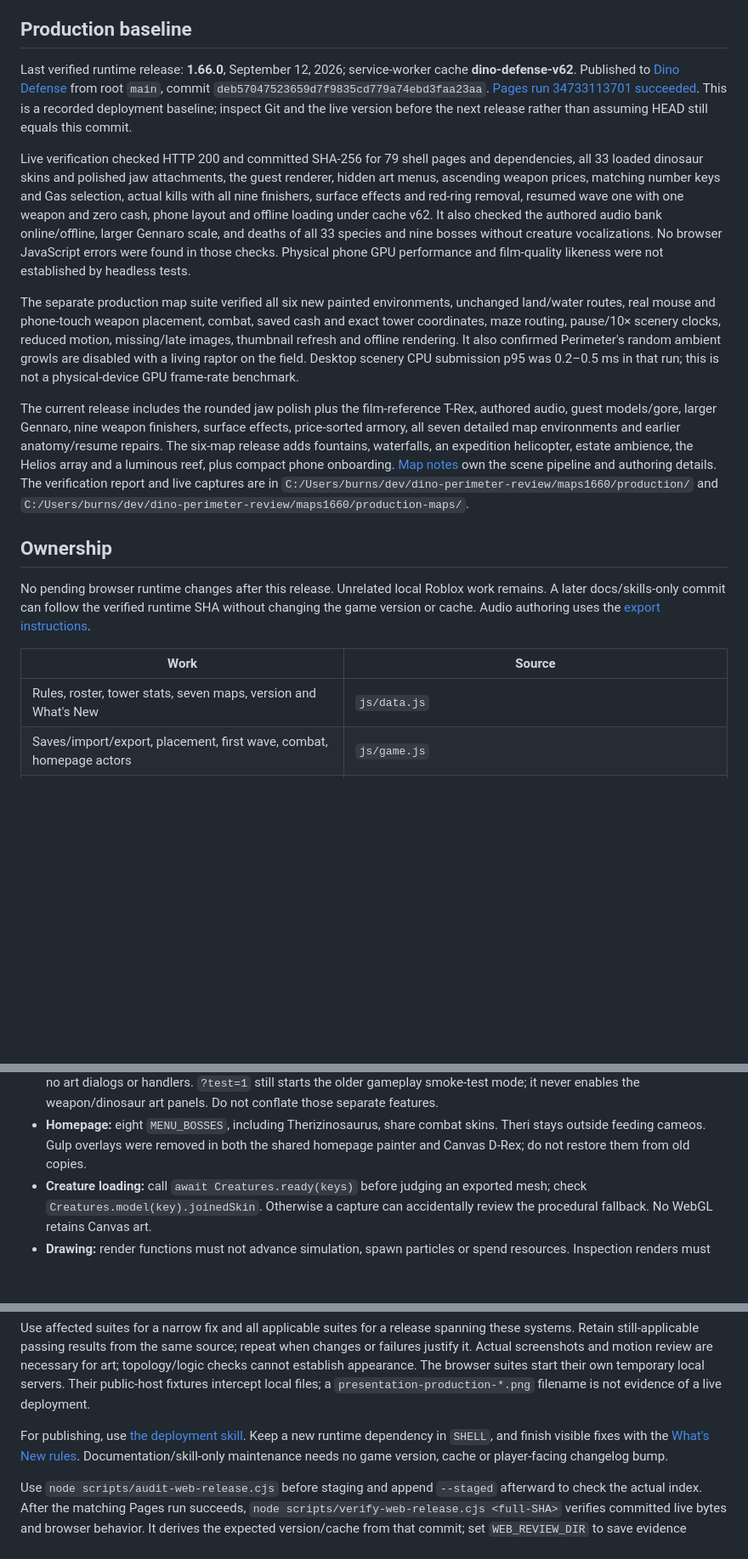
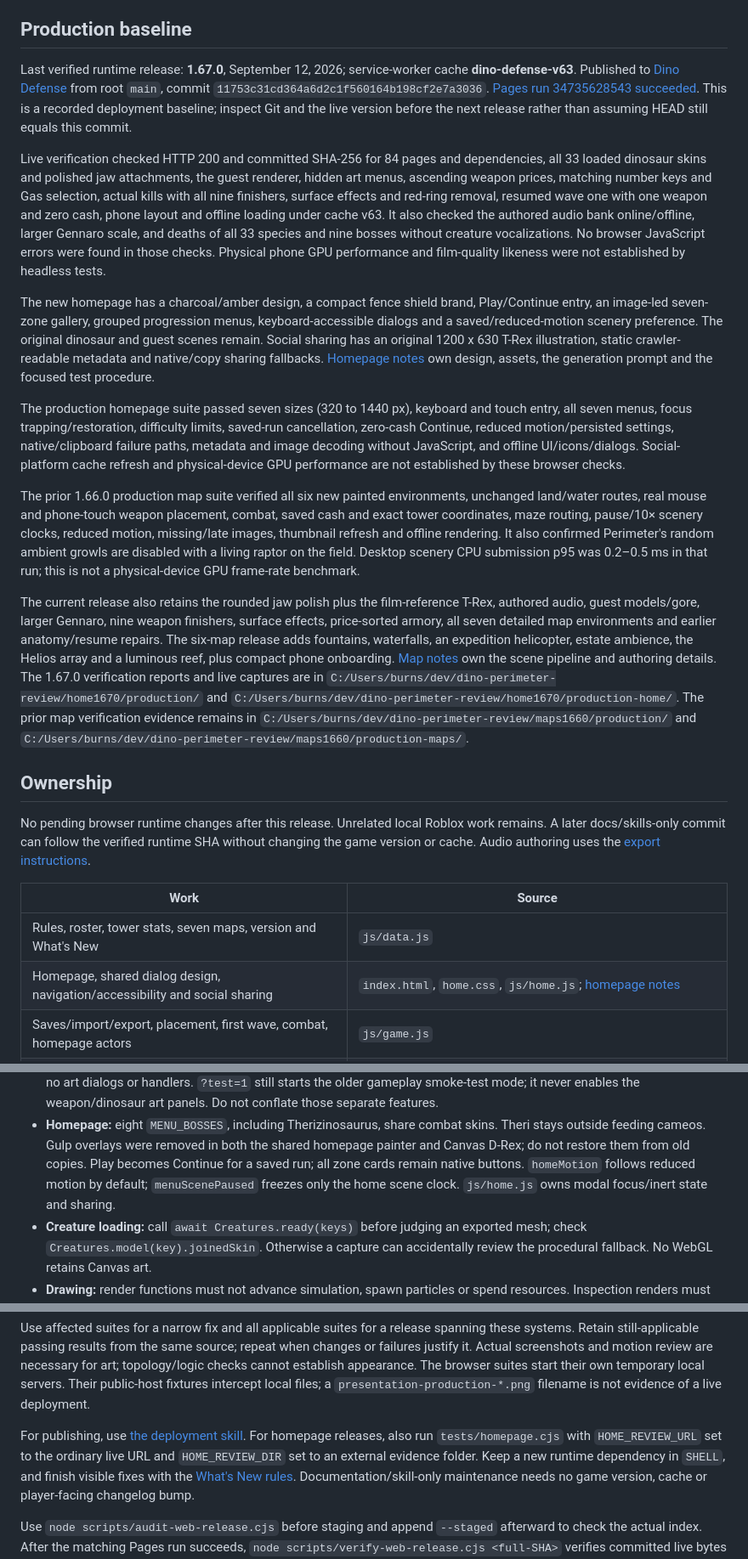
Before and after one commit to vibecodingmatt/dino-defense, a Markdown page: docs/WEB_ORIENTATION.md, 3 parts joined by grey strips. Shown at 85% size. Drawn GitHub-style; blank space fills up the shorter version.

Commit message:
Record verified homepage and social sharing release

```diff
--- a/docs/WEB_ORIENTATION.md
+++ b/docs/WEB_ORIENTATION.md
@@ -6,25 +6,40 @@ separate maintained products. This is the browser handoff. Roblox starts at
 
 ## Production baseline
 
-Last verified runtime release: **1.66.0**, September 12, 2026; service-worker cache
-**dino-defense-v62**. Published to [Dino Defense](https://vibecodingmatt.github.io/dino-defense/)
-from root `main`, commit `deb57047523659d7f9835cd779a74ebd3faa23aa`.
-[Pages run 34733113701 succeeded](https://github.com/vibecodingmatt/dino-defense/actions/runs/34733113701).
+Last verified runtime release: **1.67.0**, September 12, 2026; service-worker cache
+**dino-defense-v63**. Published to [Dino Defense](https://vibecodingmatt.github.io/dino-defense/)
+from root `main`, commit `11753c31cd364a6d2c1f560164b198cf2e7a3036`.
+[Pages run 34735628543 succeeded](https://github.com/vibecodingmatt/dino-defense/actions/runs/34735628543).
 This is a recorded deployment baseline; inspect Git and the live version before
 the next release rather than assuming HEAD still equals this commit.
 
-Live verification checked HTTP 200 and committed SHA-256 for 79 shell pages and
+Live verification checked HTTP 200 and committed SHA-256 for 84 pages and
 dependencies, all 33 loaded dinosaur skins and polished jaw attachments,
 the guest renderer, hidden art menus,
 ascending weapon prices, matching number keys and Gas selection, actual kills
 with all nine finishers, surface effects and red-ring removal, resumed wave one
-with one weapon and zero cash, phone layout and offline loading under cache v62.
+with one weapon and zero cash, phone layout and offline loading under cache v63.
 It also checked the authored audio bank online/offline, larger Gennaro scale,
 and deaths of all 33 species and nine bosses without creature vocalizations.
 No browser JavaScript errors were found in those checks. Physical phone GPU
 performance and film-quality likeness were not established by headless tests.
 
-The separate production map suite verified all six new painted environments,
+The new homepage has a charcoal/amber design, a compact fence shield brand,
+Play/Continue entry, an image-led seven-zone gallery, grouped progression menus,
+keyboard-accessible dialogs and a saved/reduced-motion scenery preference.
+The original dinosaur and guest scenes remain. Social sharing has an original
+1200 x 630 T-Rex illustration, static crawler-readable metadata and native/copy
+sharing fallbacks. [Homepage notes](WEB_HOME_REVIEW.md) own design, assets,
+the generation prompt and the focused test procedure.
+
+The production homepage suite passed seven sizes (320 to 1440 px), keyboard
+and touch entry, all seven menus, focus trapping/restoration, difficulty limits,
+saved-run cancellation, zero-cash Continue, reduced motion/persisted settings,
+native/clipboard failure paths, metadata and image decoding without JavaScript,
+and offline UI/icons/dialogs. Social-platform cache refresh and physical-device
+GPU performance are not established by these browser checks.
+
+The prior 1.66.0 production map suite verified all six new painted environments,
 unchanged land/water routes, real mouse and phone-touch weapon placement, combat,
 saved cash and exact tower coordinates, maze routing, pause/10× scenery clocks,
 reduced motion, missing/late images, thumbnail refresh and offline rendering.
@@ -32,14 +47,17 @@ It also confirmed Perimeter's random ambient growls are disabled with a living
 raptor on the field. Desktop scenery CPU submission p95 was 0.2–0.5 ms in that
 run; this is not a physical-device GPU frame-rate benchmark.
 
-The current release includes the rounded jaw polish plus the film-reference
+The current release also retains the rounded jaw polish plus the film-reference
 T-Rex, authored audio, guest models/gore, larger Gennaro, nine weapon finishers,
 surface effects, price-sorted armory, all seven detailed map environments and
 earlier anatomy/resume repairs. The six-map release adds fountains, waterfalls,
 an expedition helicopter, estate ambience, the Helios array and a luminous reef,
 plus compact phone onboarding. [Map notes](../assets/maps/README.md) own the
 scene pipeline and authoring details.
-The verification report and live captures are in
+The 1.67.0 verification reports and live captures are in
+`C:/Users/burns/dev/dino-perimeter-review/home1670/production/` and
+`C:/Users/burns/dev/dino-perimeter-review/home1670/production-home/`.
+The prior map verification evidence remains in
 `C:/Users/burns/dev/dino-perimeter-review/maps1660/production/` and
 `C:/Users/burns/dev/dino-perimeter-review/maps1660/production-maps/`.
 
@@ -53,6 +71,7 @@ Audio authoring uses the [export instructions](../art/browser-audio/README.md).
 | Work | Source |
 |---|---|
 | Rules, roster, tower stats, seven maps, version and What's New | `js/data.js` |
+| Homepage, shared dialog design, navigation/accessibility and social sharing | `index.html`, `home.css`, `js/home.js`; [homepage notes](WEB_HOME_REVIEW.md) |
 | Saves/import/export, placement, first wave, combat, homepage actors | `js/game.js` |
 | Shared 3D tourists, guest costumes, articulated poses and bounded sprite cache | `js/tourists.js`; look factories in `js/looks.js` |
 | Tourist bite sprays, debris, ground stains and independent effect clocks | `js/tourist-fx.js`; scene integration in `js/game.js` |
@@ -92,6 +111,9 @@ Check whether an old preview is still running; tests start their own servers.
 - **Homepage:** eight `MENU_BOSSES`, including Therizinosaurus, share combat skins.
   Theri stays outside feeding cameos. Gulp overlays were removed in both the
   shared homepage painter and Canvas D-Rex; do not restore them from old copies.
+  Play becomes Continue for a saved run; all zone cards remain native buttons.
+  `homeMotion` follows reduced motion by default; `menuScenePaused` freezes only
+  the home scene clock. `js/home.js` owns modal focus/inert state and sharing.
 - **Creature loading:** call `await Creatures.ready(keys)` before judging an
   exported mesh; check `Creatures.model(key).joinedSkin`. Otherwise a capture
   can accidentally review the procedural fallback. No WebGL retains Canvas art.
@@ -146,6 +169,8 @@ fixtures intercept local files; a `presentation-production-*.png` filename is
 not evidence of a live deployment.
 
 For publishing, use [the deployment skill](../skills/deploy-dino-defense/SKILL.md).
+For homepage releases, also run `tests/homepage.cjs` with `HOME_REVIEW_URL` set
+to the ordinary live URL and `HOME_REVIEW_DIR` set to an external evidence folder.
 Keep a new runtime dependency in `SHELL`, and finish visible fixes with the
 [What's New rules](../.claude/skills/whats-new/SKILL.md). Documentation/skill-only
 maintenance needs no game version, cache or player-facing changelog bump.
```
Also changed, not shown: other parts of docs/WEB_ORIENTATION.md (+1 -0 lines).
